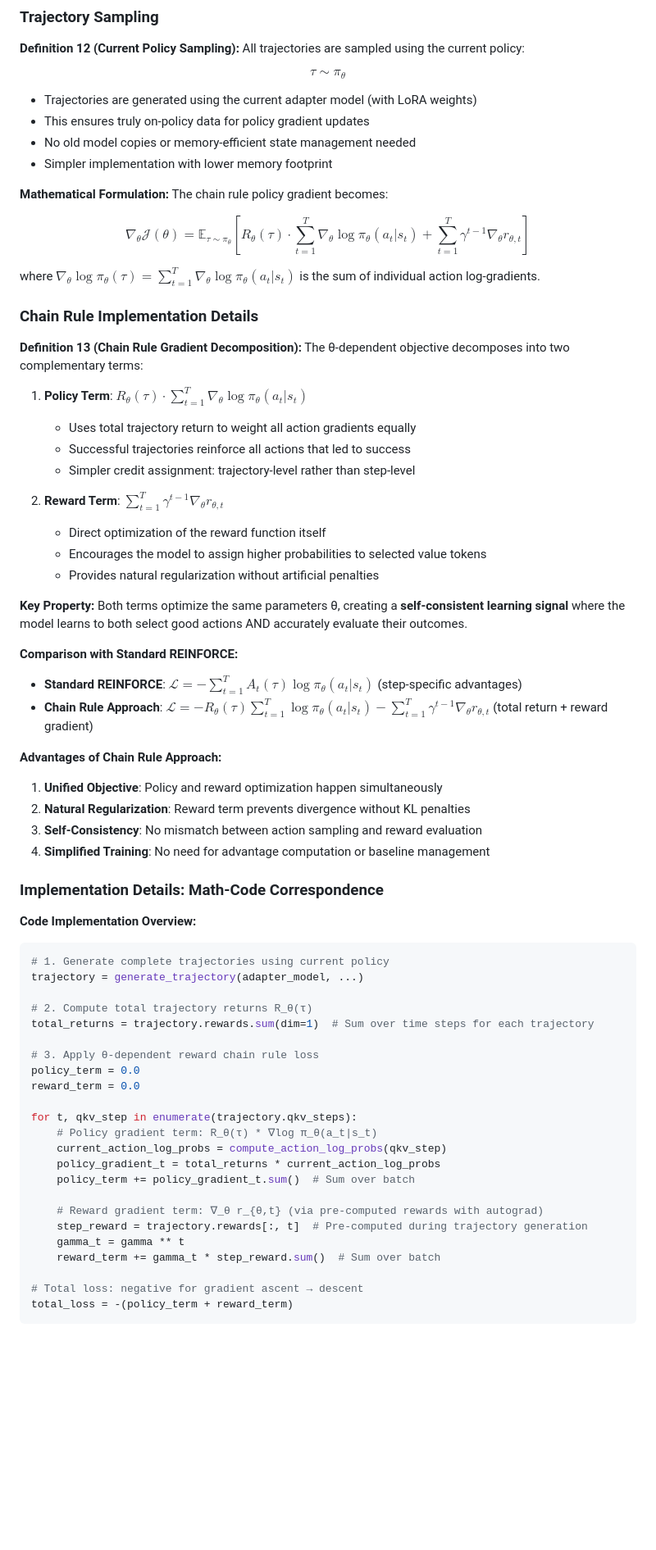
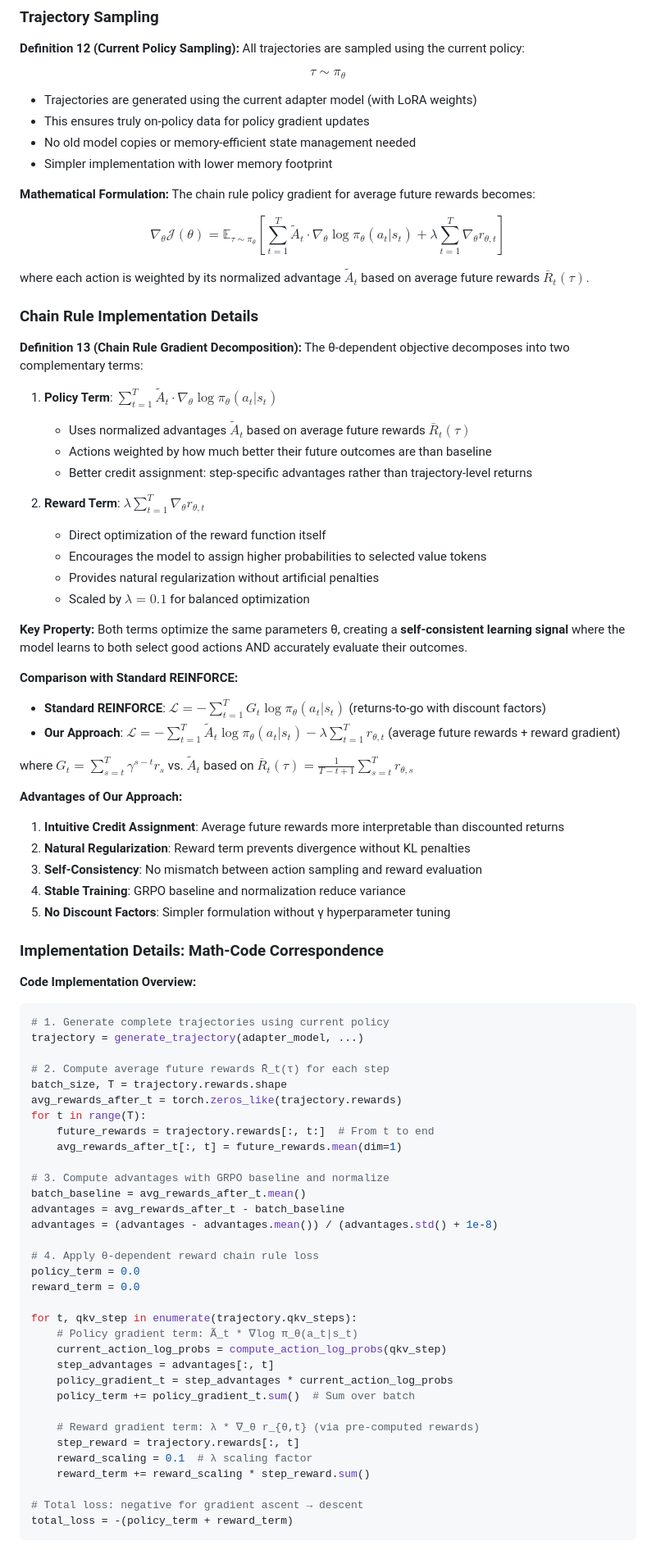
Before and after one commit to scottviteri/AttentionGuidedRL, a Markdown page: MATHEMATICAL_FORMULATION.md, the part around one of its changes. Shown at 82% size. GitHub-like rendering; blank space fills up the shorter version.

Commit message:
Update mathematical formulation to reflect average future reward implementation
- Replace total trajectory returns R_θ(τ) with average future rewards R̄_t(τ)
- Remove discount factors γ^(t-1) from gradient computation
- Update primary objective to use sum of average future rewards
- Correct loss function to match implementation (no discounting in reward term)
- Update code-math correspondence to reflect actual implementation
- Add comparison highlighting advantages over standard REINFORCE
- Document intuitive credit assignment without discount factor complexity
- Maintain rigorous chain rule justification for θ-dependent rewards

Mathematical formulation now fully consistent with implementation.

```diff
--- a/MATHEMATICAL_FORMULATION.md
+++ b/MATHEMATICAL_FORMULATION.md
@@ -235,38 +235,42 @@ $$\tau \sim \pi_\theta$$
 - No old model copies or memory-efficient state management needed
 - Simpler implementation with lower memory footprint
 
-**Mathematical Formulation:** The chain rule policy gradient becomes:
+**Mathematical Formulation:** The chain rule policy gradient for average future rewards becomes:
 
-$$\nabla_\theta \mathcal{J}(\theta) = \mathbb{E}_{\tau \sim \pi_\theta} \left[ R_\theta(\tau) \cdot \sum_{t=1}^T \nabla_\theta \log \pi_\theta(a_t | s_t) + \sum_{t=1}^T \gamma^{t-1} \nabla_\theta r_{\theta,t} \right]$$
+$$\nabla_\theta \mathcal{J}(\theta) = \mathbb{E}_{\tau \sim \pi_\theta} \left[ \sum_{t=1}^T \tilde{A}_t \cdot \nabla_\theta \log \pi_\theta(a_t | s_t) + \lambda \sum_{t=1}^T \nabla_\theta r_{\theta,t} \right]$$
 
-where $\nabla_\theta \log \pi_\theta(\tau) = \sum_{t=1}^T \nabla_\theta \log \pi_\theta(a_t | s_t)$ is the sum of individual action log-gradients.
+where each action is weighted by its normalized advantage $\tilde{A}_t$ based on average future rewards $\bar{R}_t(\tau)$.
 
 ### Chain Rule Implementation Details
 
 **Definition 13 (Chain Rule Gradient Decomposition):** The θ-dependent objective decomposes into two complementary terms:
 
-1. **Policy Term**: $R_\theta(\tau) \cdot \sum_{t=1}^T \nabla_\theta \log \pi_\theta(a_t | s_t)$
-   - Uses total trajectory return to weight all action gradients equally
-   - Successful trajectories reinforce all actions that led to success
-   - Simpler credit assignment: trajectory-level rather than step-level
+1. **Policy Term**: $\sum_{t=1}^T \tilde{A}_t \cdot \nabla_\theta \log \pi_\theta(a_t | s_t)$
+   - Uses normalized advantages $\tilde{A}_t$ based on average future rewards $\bar{R}_t(\tau)$
+   - Actions weighted by how much better their future outcomes are than baseline
+   - Better credit assignment: step-specific advantages rather than trajectory-level returns
 
-2. **Reward Term**: $\sum_{t=1}^T \gamma^{t-1} \nabla_\theta r_{\theta,t}$
+2. **Reward Term**: $\lambda \sum_{t=1}^T \nabla_\theta r_{\theta,t}$
    - Direct optimization of the reward function itself
    - Encourages the model to assign higher probabilities to selected value tokens
    - Provides natural regularization without artificial penalties
+   - Scaled by $\lambda = 0.1$ for balanced optimization
 
 **Key Property:** Both terms optimize the same parameters θ, creating a **self-consistent learning signal** where the model learns to both select good actions AND accurately evaluate their outcomes.
 
 **Comparison with Standard REINFORCE:**
 
-- **Standard REINFORCE**: $\mathcal{L} = -\sum_{t=1}^T A_t(\tau) \log \pi_\theta(a_t | s_t)$ (step-specific advantages)
-- **Chain Rule Approach**: $\mathcal{L} = -R_\theta(\tau) \sum_{t=1}^T \log \pi_\theta(a_t | s_t) - \sum_{t=1}^T \gamma^{t-1} \nabla_\theta r_{\theta,t}$ (total return + reward gradient)
+- **Standard REINFORCE**: $\mathcal{L} = -\sum_{t=1}^T G_t \log \pi_\theta(a_t | s_t)$ (returns-to-go with discount factors)
+- **Our Approach**: $\mathcal{L} = -\sum_{t=1}^T \tilde{A}_t \log \pi_\theta(a_t | s_t) - \lambda \sum_{t=1}^T r_{\theta,t}$ (average future rewards + reward gradient)
 
-**Advantages of Chain Rule Approach:**
-1. **Unified Objective**: Policy and reward optimization happen simultaneously
+where $G_t = \sum_{s=t}^T \gamma^{s-t} r_s$ vs. $\tilde{A}_t$ based on $\bar{R}_t(\tau) = \frac{1}{T-t+1} \sum_{s=t}^T r_{\theta,s}$
+
+**Advantages of Our Approach:**
+1. **Intuitive Credit Assignment**: Average future rewards more interpretable than discounted returns
 2. **Natural Regularization**: Reward term prevents divergence without KL penalties
 3. **Self-Consistency**: No mismatch between action sampling and reward evaluation
-4. **Simplified Training**: No need for advantage computation or baseline management
+4. **Stable Training**: GRPO baseline and normalization reduce variance
+5. **No Discount Factors**: Simpler formulation without γ hyperparameter tuning
 
 ### Implementation Details: Math-Code Correspondence
 
@@ -275,23 +279,33 @@ where $\nabla_\theta \log \pi_\theta(\tau) = \sum_{t=1}^T \nabla_\theta \log \pi
 # 1. Generate complete trajectories using current policy
 trajectory = generate_trajectory(adapter_model, ...)
 
-# 2. Compute total trajectory returns R_θ(τ)
-total_returns = trajectory.rewards.sum(dim=1)  # Sum over time steps for each trajectory
+# 2. Compute average future rewards R̄_t(τ) for each step
+batch_size, T = trajectory.rewards.shape
+avg_rewards_after_t = torch.zeros_like(trajectory.rewards)
+for t in range(T):
+    future_rewards = trajectory.rewards[:, t:]  # From t to end
+    avg_rewards_after_t[:, t] = future_rewards.mean(dim=1)
 
-# 3. Apply θ-dependent reward chain rule loss
+# 3. Compute advantages with GRPO baseline and normalize
+batch_baseline = avg_rewards_after_t.mean()
+advantages = avg_rewards_after_t - batch_baseline
+advantages = (advantages - advantages.mean()) / (advantages.std() + 1e-8)
+
+# 4. Apply θ-dependent reward chain rule loss
 policy_term = 0.0
 reward_term = 0.0
 
 for t, qkv_step in enumerate(trajectory.qkv_steps):
-    # Policy gradient term: R_θ(τ) * ∇log π_θ(a_t|s_t)
+    # Policy gradient term: Ã_t * ∇log π_θ(a_t|s_t)
     current_action_log_probs = compute_action_log_probs(qkv_step)
-    policy_gradient_t = total_returns * current_action_log_probs
+    step_advantages = advantages[:, t]
+    policy_gradient_t = step_advantages * current_action_log_probs
     policy_term += policy_gradient_t.sum()  # Sum over batch
 
-    # Reward gradient term: ∇_θ r_{θ,t} (via pre-computed rewards with autograd)
-    step_reward = trajectory.rewards[:, t]  # Pre-computed during trajectory generation
-    gamma_t = gamma ** t
-    reward_term += gamma_t * step_reward.sum()  # Sum over batch
+    # Reward gradient term: λ * ∇_θ r_{θ,t} (via pre-computed rewards)
+    step_reward = trajectory.rewards[:, t]
+    reward_scaling = 0.1  # λ scaling factor
+    reward_term += reward_scaling * step_reward.sum()
 
 # Total loss: negative for gradient ascent → descent
 total_loss = -(policy_term + reward_term)
```
Also changed, not shown: other parts of MATHEMATICAL_FORMULATION.md (+20 -16 lines).
